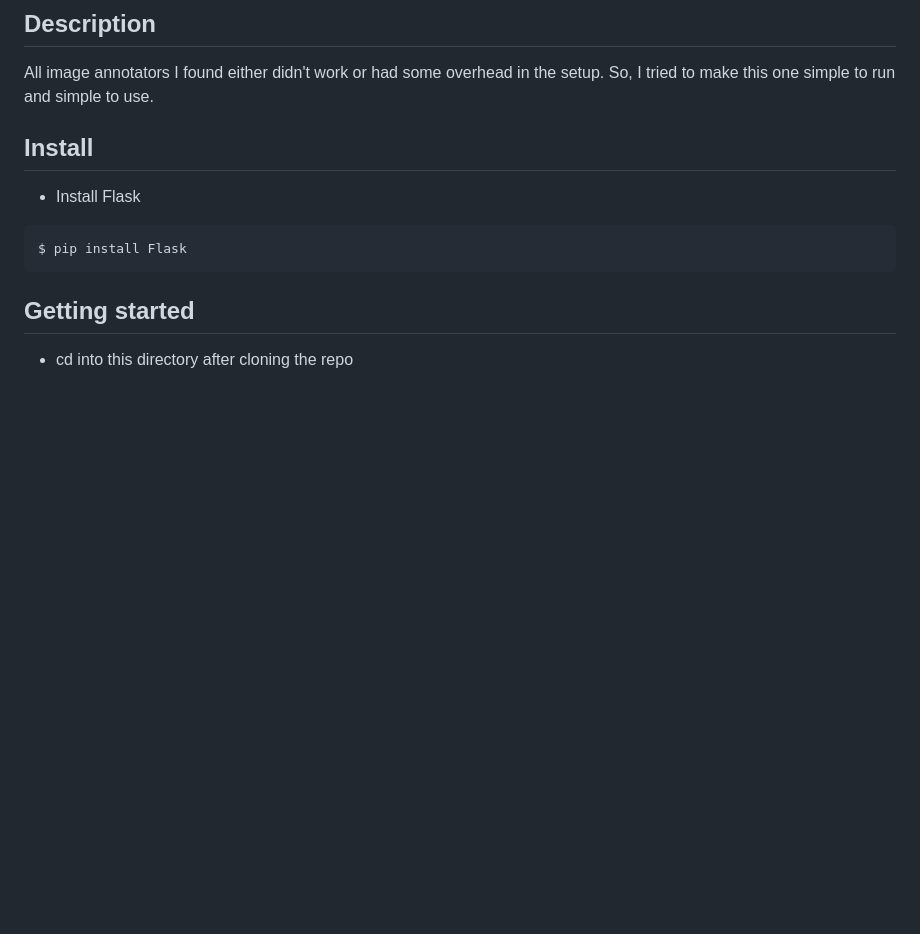
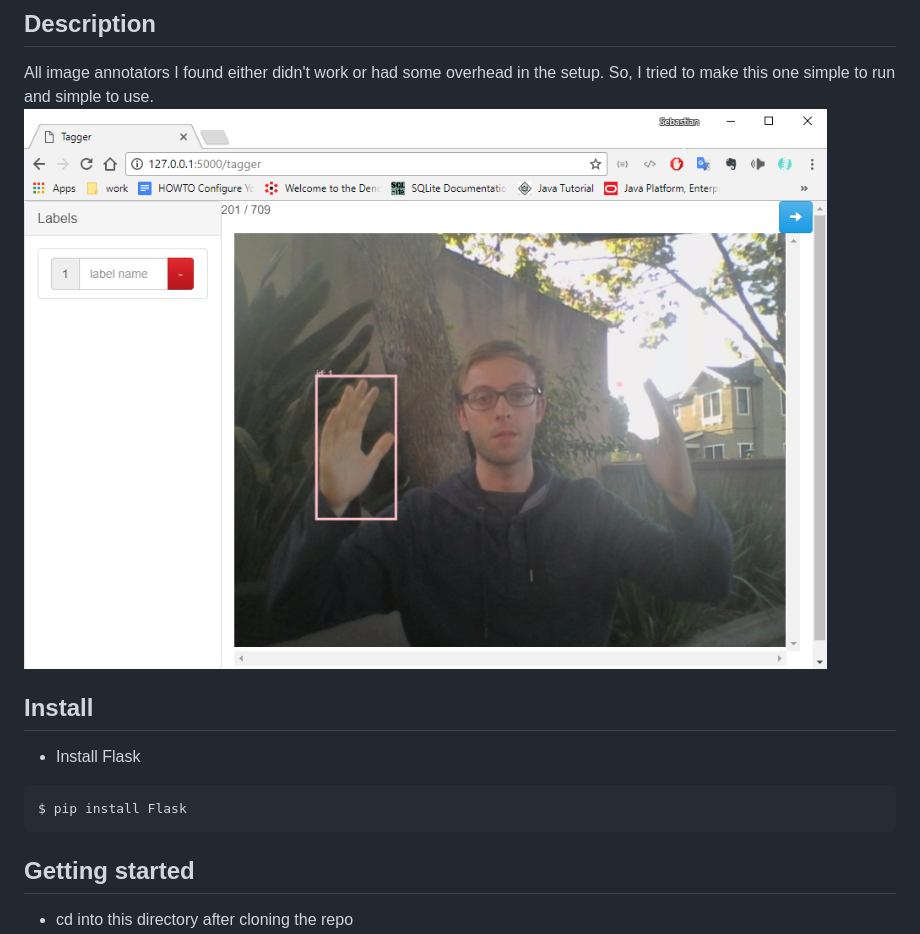
Before and after one commit to sgp715/simple_image_annotator, a Markdown page: README.md, the part around the change. Drawn GitHub-style; pictures changed too: actionshot.png (added); blank space fills up the shorter version.

Commit message:
action

```diff
--- a/README.md
+++ b/README.md
@@ -2,6 +2,7 @@
 
 ## Description
 All image annotators I found either didn't work or had some overhead in the setup. So, I tried to make this one simple to run and simple to use.
+![action](./actionshot.png)
 
 ## Install
 * Install Flask
```
